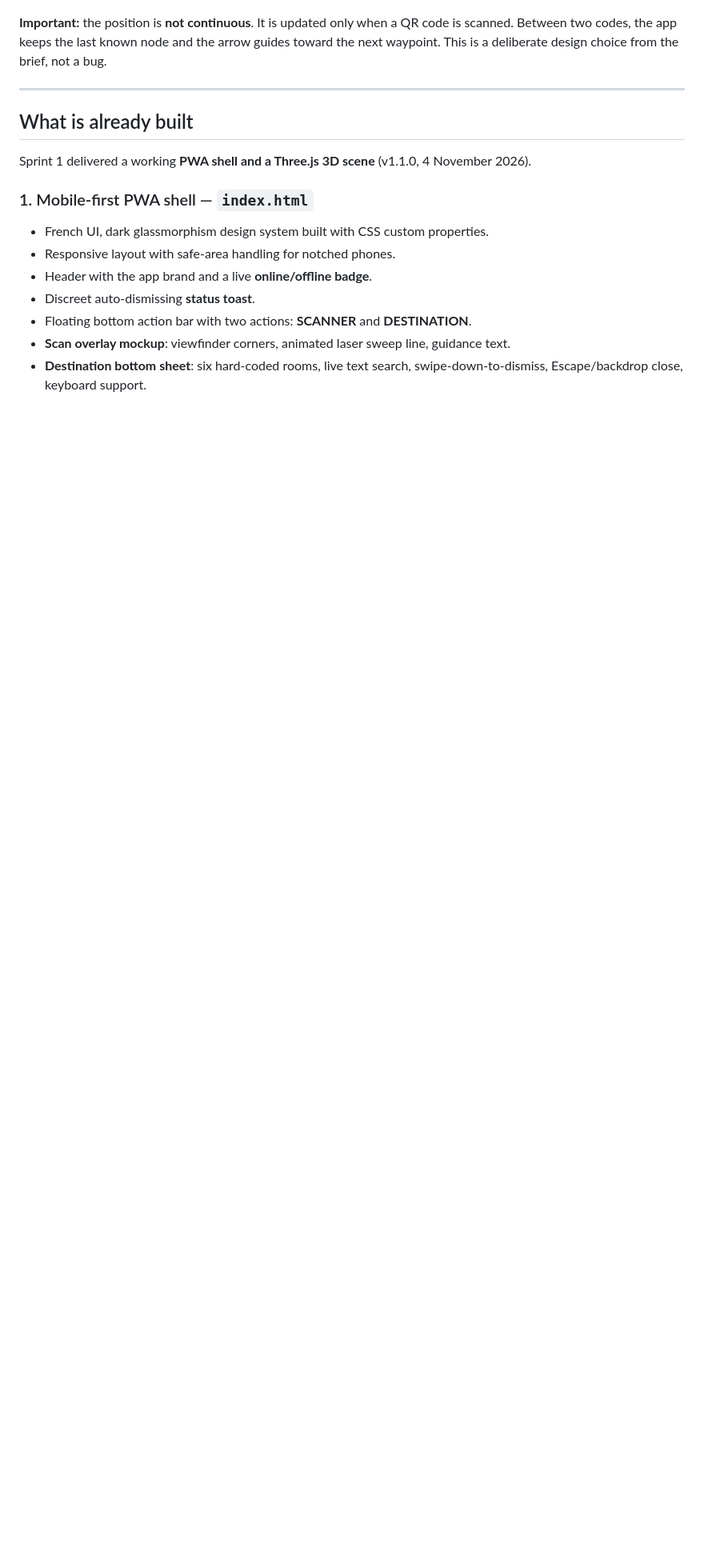
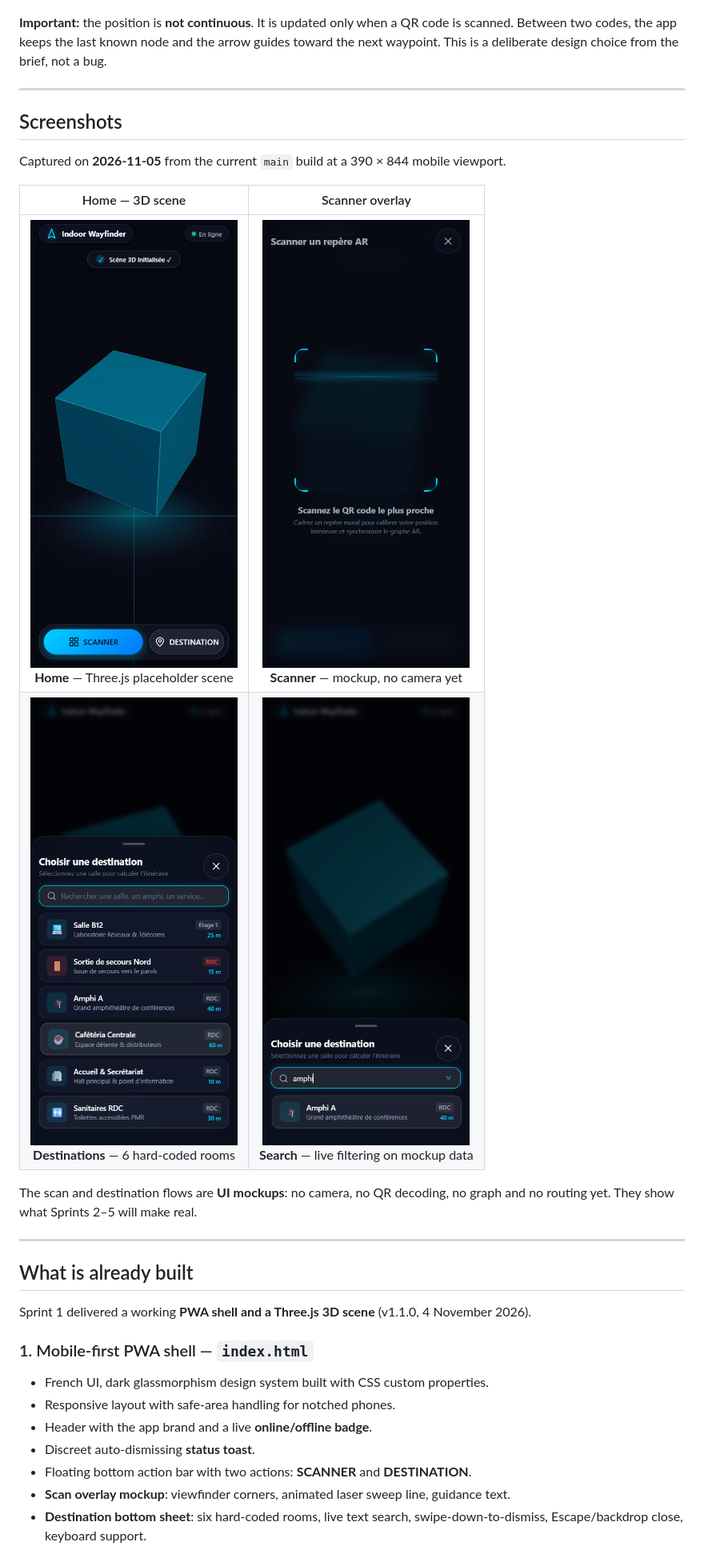
Before and after one commit to yessinomhiri-cpu/indoor-wayfinder, a Markdown page: README.md, the part around one of its changes. Shown at 80% size. GitHub-like rendering; pictures changed too: docs/screenshots/01-home.png (added), docs/screenshots/02-scan.png (added), docs/screenshots/03-destinations.png (added); blank space fills up the shorter version.

Commit message:
docs: add current app screenshots

````diff
--- a/README.md
+++ b/README.md
@@ -121,6 +122,19 @@ sequenceDiagram
 ```
 
 **Important:** the position is **not continuous**. It is updated only when a QR code is scanned. Between two codes, the app keeps the last known node and the arrow guides toward the next waypoint. This is a deliberate design choice from the brief, not a bug.
+
+---
+
+## Screenshots
+
+Captured on **2026-11-05** from the current `main` build at a 390 × 844 mobile viewport.
+
+| Home — 3D scene | Scanner overlay |
+|:---:|:---:|
+| <img src="docs/screenshots/01-home.png" width="280" alt="Home screen with rotating 3D cube"><br>**Home** — Three.js placeholder scene | <img src="docs/screenshots/02-scan.png" width="280" alt="Scan overlay mockup"><br>**Scanner** — mockup, no camera yet |
+| <img src="docs/screenshots/03-destinations.png" width="280" alt="Destination bottom sheet"><br>**Destinations** — 6 hard-coded rooms | <img src="docs/screenshots/04-search.png" width="280" alt="Destination search filtered to Amphi A"><br>**Search** — live filtering on mockup data |
+
+The scan and destination flows are **UI mockups**: no camera, no QR decoding, no graph and no routing yet. They show what Sprints 2–5 will make real.
 
 ---
 
````
Also changed, not shown: other parts of README.md (+20 -19 lines).
